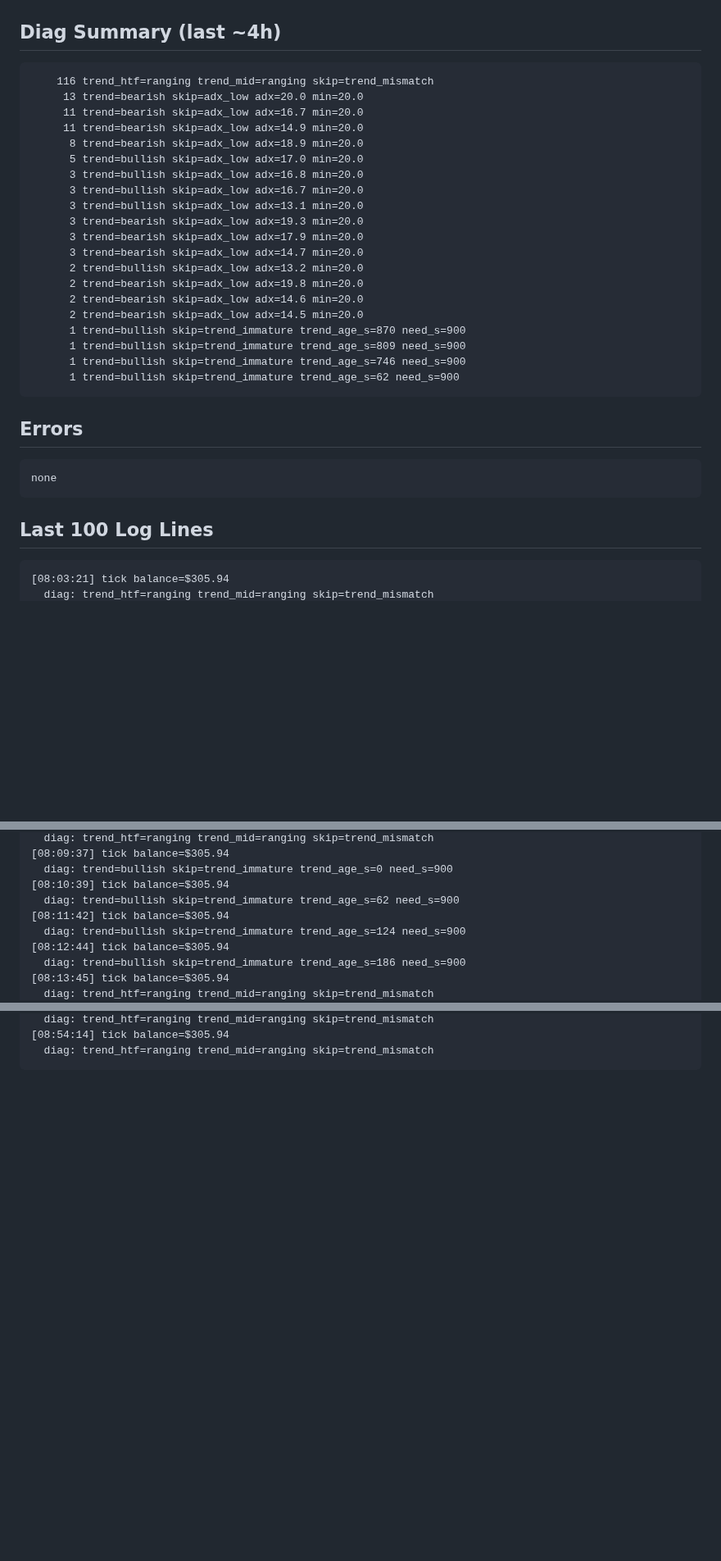
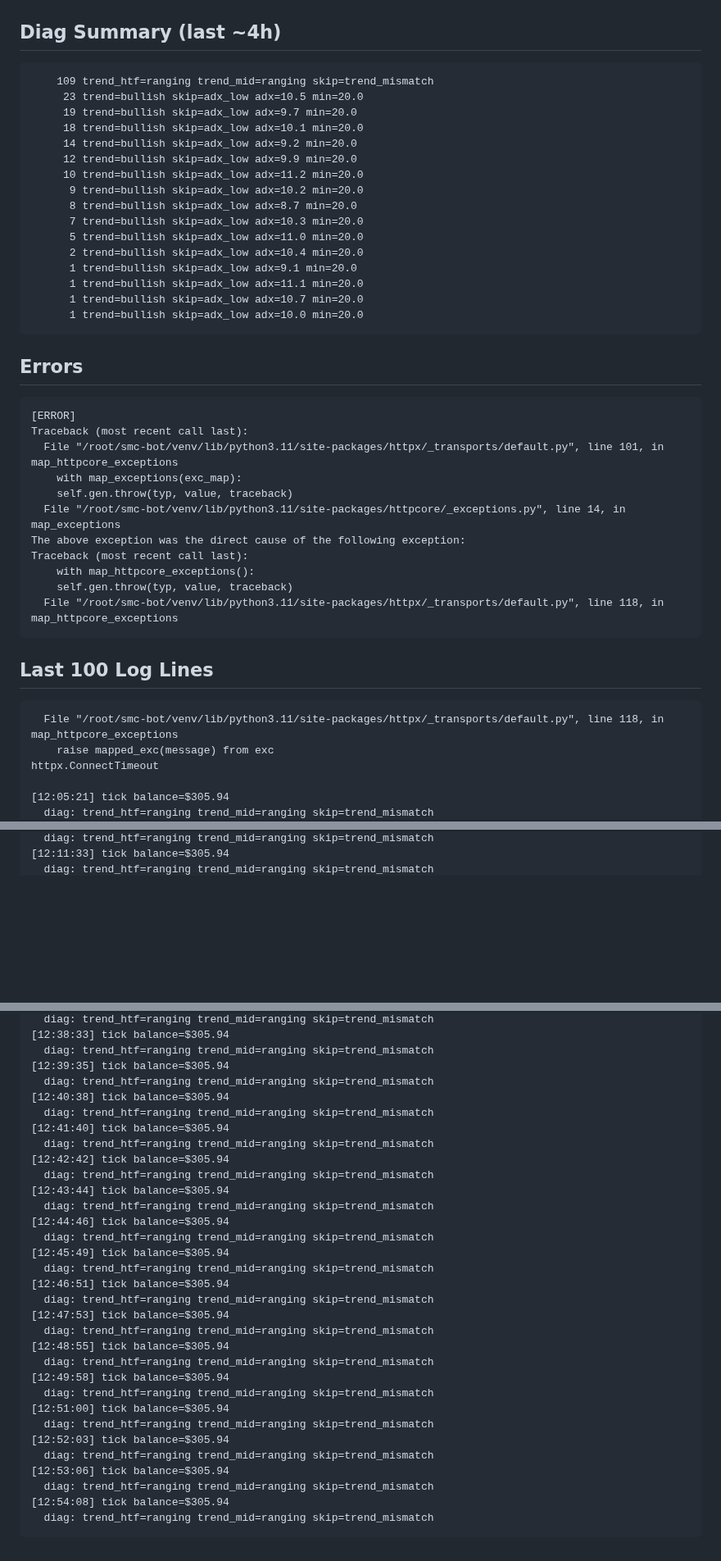
Before and after one commit to fatalatra/smc-bot, a Markdown page: reports/snapshot.md, 3 parts joined by grey strips. Shown at 82% size. Rendered like a GitHub page; blank space fills up the shorter version.

Commit message:
snapshot 2026-04-23_1055

````diff
--- a/reports/snapshot.md
+++ b/reports/snapshot.md
@@ -50,34 +50,44 @@ none
 
 ## Diag Summary (last ~4h)
 ```
-    116 trend_htf=ranging trend_mid=ranging skip=trend_mismatch
-     13 trend=bearish skip=adx_low adx=20.0 min=20.0
-     11 trend=bearish skip=adx_low adx=16.7 min=20.0
-     11 trend=bearish skip=adx_low adx=14.9 min=20.0
-      8 trend=bearish skip=adx_low adx=18.9 min=20.0
-      5 trend=bullish skip=adx_low adx=17.0 min=20.0
-      3 trend=bullish skip=adx_low adx=16.8 min=20.0
-      3 trend=bullish skip=adx_low adx=16.7 min=20.0
-      3 trend=bullish skip=adx_low adx=13.1 min=20.0
-      3 trend=bearish skip=adx_low adx=19.3 min=20.0
-      3 trend=bearish skip=adx_low adx=17.9 min=20.0
-      3 trend=bearish skip=adx_low adx=14.7 min=20.0
-      2 trend=bullish skip=adx_low adx=13.2 min=20.0
-      2 trend=bearish skip=adx_low adx=19.8 min=20.0
-      2 trend=bearish skip=adx_low adx=14.6 min=20.0
-      2 trend=bearish skip=adx_low adx=14.5 min=20.0
-      1 trend=bullish skip=trend_immature trend_age_s=870 need_s=900
-      1 trend=bullish skip=trend_immature trend_age_s=809 need_s=900
-      1 trend=bullish skip=trend_immature trend_age_s=746 need_s=900
-      1 trend=bullish skip=trend_immature trend_age_s=62 need_s=900
+    109 trend_htf=ranging trend_mid=ranging skip=trend_mismatch
+     23 trend=bullish skip=adx_low adx=10.5 min=20.0
+     19 trend=bullish skip=adx_low adx=9.7 min=20.0
+     18 trend=bullish skip=adx_low adx=10.1 min=20.0
+     14 trend=bullish skip=adx_low adx=9.2 min=20.0
+     12 trend=bullish skip=adx_low adx=9.9 min=20.0
+     10 trend=bullish skip=adx_low adx=11.2 min=20.0
+      9 trend=bullish skip=adx_low adx=10.2 min=20.0
+      8 trend=bullish skip=adx_low adx=8.7 min=20.0
+      7 trend=bullish skip=adx_low adx=10.3 min=20.0
+      5 trend=bullish skip=adx_low adx=11.0 min=20.0
+      2 trend=bullish skip=adx_low adx=10.4 min=20.0
+      1 trend=bullish skip=adx_low adx=9.1 min=20.0
+      1 trend=bullish skip=adx_low adx=11.1 min=20.0
+      1 trend=bullish skip=adx_low adx=10.7 min=20.0
+      1 trend=bullish skip=adx_low adx=10.0 min=20.0
 ```
 
 ## Errors
 ```
-none
+[ERROR]
+Traceback (most recent call last):
+  File "/root/smc-bot/venv/lib/python3.11/site-packages/httpx/_transports/default.py", line 101, in map_httpcore_exceptions
+    with map_exceptions(exc_map):
+    self.gen.throw(typ, value, traceback)
+  File "/root/smc-bot/venv/lib/python3.11/site-packages/httpcore/_exceptions.py", line 14, in map_exceptions
+The above exception was the direct cause of the following exception:
+Traceback (most recent call last):
+    with map_httpcore_exceptions():
+    self.gen.throw(typ, value, traceback)
+  File "/root/smc-bot/venv/lib/python3.11/site-packages/httpx/_transports/default.py", line 118, in map_httpcore_exceptions
 ```
 
 ## Last 100 Log Lines
 ```
-[08:03:21] tick balance=$305.94
+  File "/root/smc-bot/venv/lib/python3.11/site-packages/httpx/_transports/default.py", line 118, in map_httpcore_exceptions
+    raise mapped_exc(message) from exc
+httpx.ConnectTimeout
+
+[12:05:21] tick balance=$305.94
   diag: trend_htf=ranging trend_mid=ranging skip=trend_mismatch
@@ -93,11 +103,3 @@ none
   diag: trend_htf=ranging trend_mid=ranging skip=trend_mismatch
-[08:09:37] tick balance=$305.94
-  diag: trend=bullish skip=trend_immature trend_age_s=0 need_s=900
-[08:10:39] tick balance=$305.94
-  diag: trend=bullish skip=trend_immature trend_age_s=62 need_s=900
-[08:11:42] tick balance=$305.94
-  diag: trend=bullish skip=trend_immature trend_age_s=124 need_s=900
-[08:12:44] tick balance=$305.94
-  diag: trend=bullish skip=trend_immature trend_age_s=186 need_s=900
-[08:13:45] tick balance=$305.94
+[12:11:33] tick balance=$305.94
   diag: trend_htf=ranging trend_mid=ranging skip=trend_mismatch
@@ -179,4 +155,34 @@ none
   diag: trend_htf=ranging trend_mid=ranging skip=trend_mismatch
-[08:54:14] tick balance=$305.94
+[12:38:33] tick balance=$305.94
+  diag: trend_htf=ranging trend_mid=ranging skip=trend_mismatch
+[12:39:35] tick balance=$305.94
+  diag: trend_htf=ranging trend_mid=ranging skip=trend_mismatch
+[12:40:38] tick balance=$305.94
+  diag: trend_htf=ranging trend_mid=ranging skip=trend_mismatch
+[12:41:40] tick balance=$305.94
+  diag: trend_htf=ranging trend_mid=ranging skip=trend_mismatch
+[12:42:42] tick balance=$305.94
+  diag: trend_htf=ranging trend_mid=ranging skip=trend_mismatch
+[12:43:44] tick balance=$305.94
+  diag: trend_htf=ranging trend_mid=ranging skip=trend_mismatch
+[12:44:46] tick balance=$305.94
+  diag: trend_htf=ranging trend_mid=ranging skip=trend_mismatch
+[12:45:49] tick balance=$305.94
+  diag: trend_htf=ranging trend_mid=ranging skip=trend_mismatch
+[12:46:51] tick balance=$305.94
+  diag: trend_htf=ranging trend_mid=ranging skip=trend_mismatch
+[12:47:53] tick balance=$305.94
+  diag: trend_htf=ranging trend_mid=ranging skip=trend_mismatch
+[12:48:55] tick balance=$305.94
+  diag: trend_htf=ranging trend_mid=ranging skip=trend_mismatch
+[12:49:58] tick balance=$305.94
+  diag: trend_htf=ranging trend_mid=ranging skip=trend_mismatch
+[12:51:00] tick balance=$305.94
+  diag: trend_htf=ranging trend_mid=ranging skip=trend_mismatch
+[12:52:03] tick balance=$305.94
+  diag: trend_htf=ranging trend_mid=ranging skip=trend_mismatch
+[12:53:06] tick balance=$305.94
+  diag: trend_htf=ranging trend_mid=ranging skip=trend_mismatch
+[12:54:08] tick balance=$305.94
   diag: trend_htf=ranging trend_mid=ranging skip=trend_mismatch
 ```
````
Also changed, not shown: other parts of reports/snapshot.md (+31 -57 lines).
